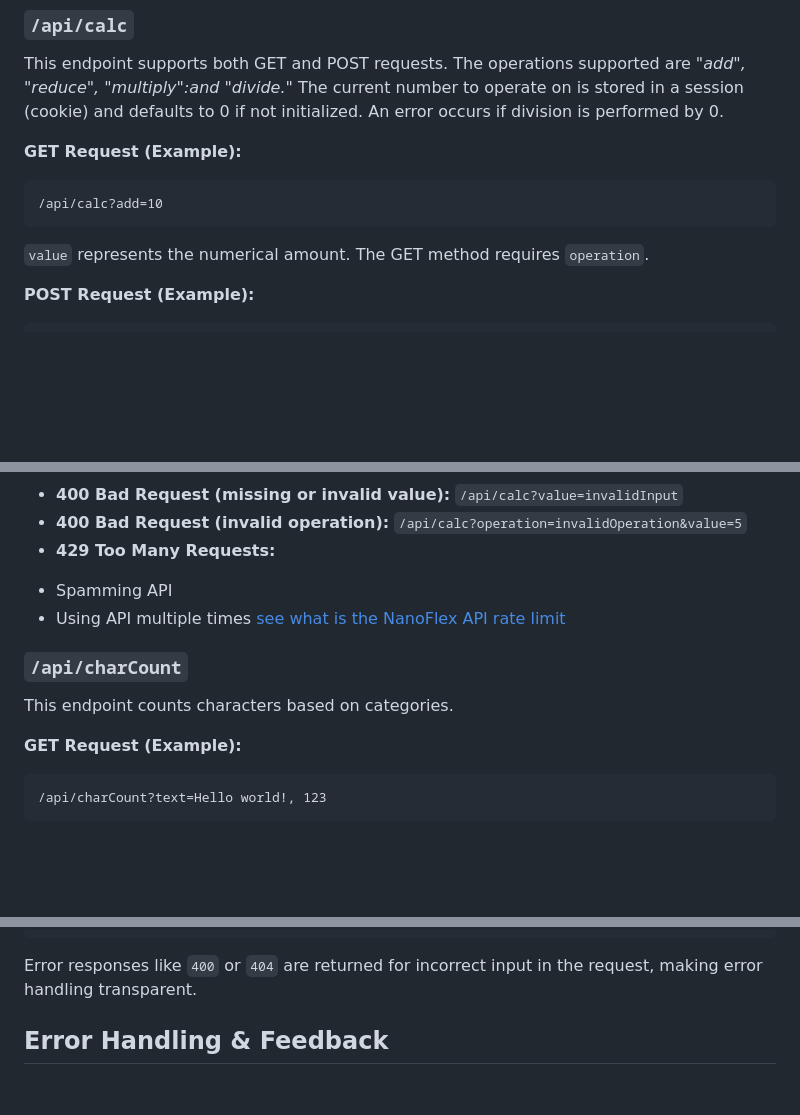
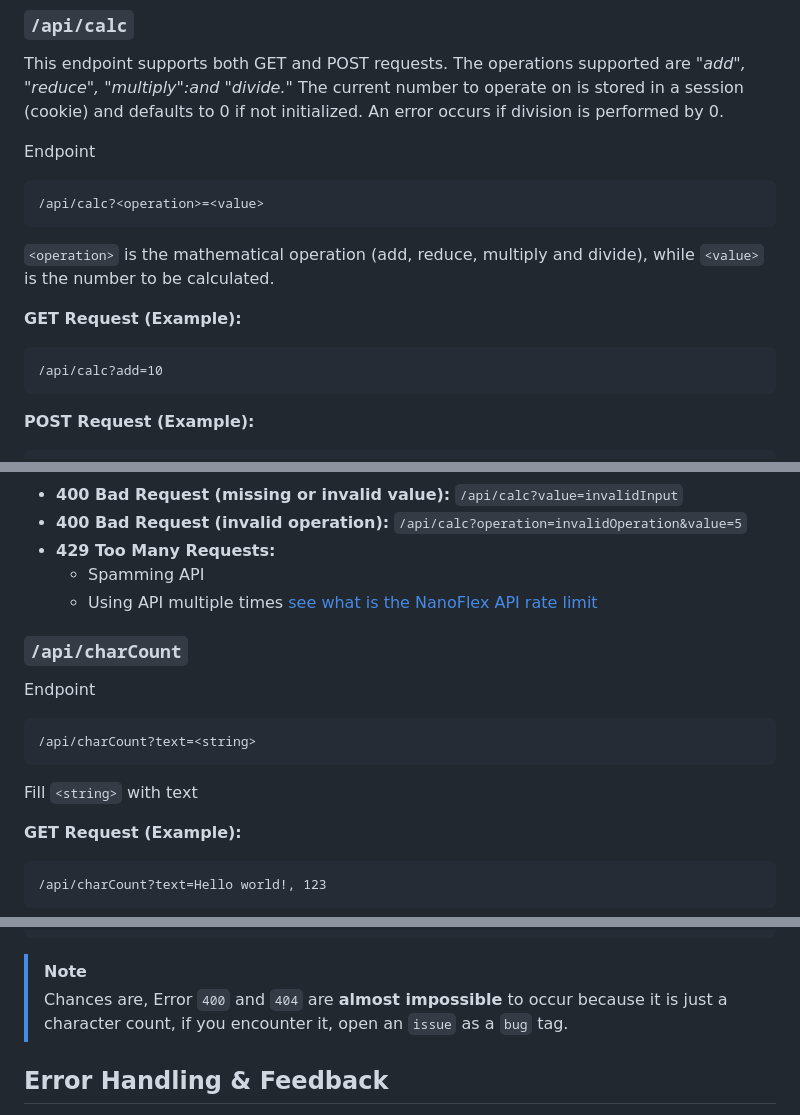
Before and after one commit to Syaamilmaulana256/nanoflex-api, a Markdown page: README.md, 3 parts joined by grey strips. GitHub-like rendering; blank space fills up the shorter version.

````diff
--- a/README.md
+++ b/README.md
@@ -31,13 +31,19 @@ NanoFlex offers *two primary* endpoints for simple operations:
 
 This endpoint supports both GET and POST requests. The operations supported are *"add", "reduce", "multiply":and "divide."* The current number to operate on is stored in a session (cookie) and defaults to 0 if not initialized.  An error occurs if division is performed by 0.
 
+Endpoint
+
+```
+/api/calc?<operation>=<value>
+```
+
+`<operation>` is the mathematical operation (add, reduce, multiply and divide), while `<value>` is the number to be calculated.
+
 **GET Request (Example):**
 
 ```
 /api/calc?add=10
 ```
-
-`value` represents the numerical amount. The GET method requires `operation`.
 
 **POST Request (Example):**
 
@@ -68,13 +74,19 @@ POST /api/calc
 * **400 Bad Request (missing or invalid value):**  `/api/calc?value=invalidInput`
 * **400 Bad Request (invalid operation):** `/api/calc?operation=invalidOperation&value=5`
 * **429 Too Many Requests:**
-- Spamming API
-- Using API multiple times
+  * Spamming API
+  * Using API multiple times
 [see what is the NanoFlex API rate limit](#rate-limit)
 ### `/api/charCount`
 
 
-This endpoint counts characters based on categories.
+Endpoint
+
+```
+/api/charCount?text=<string>
+```
+
+Fill `<string>` with text
 
 **GET Request (Example):**
 
@@ -113,7 +125,8 @@ The request can have either the `text` parameter (GET) or a body with the text.
 }
 ```
 
-Error responses like `400` or `404`  are returned for incorrect input in the request, making error handling transparent.
+> [!NOTE]
+> Chances are, Error `400` and `404` are **almost impossible** to occur because it is just a character count, if you encounter it, open an `issue` as a `bug` tag.
 
 
 
````
